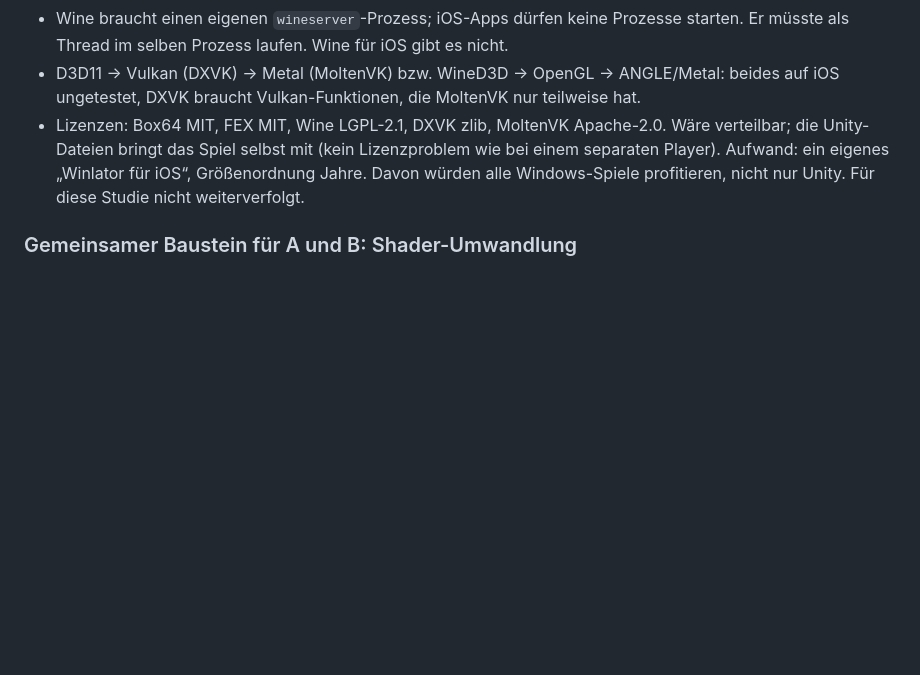
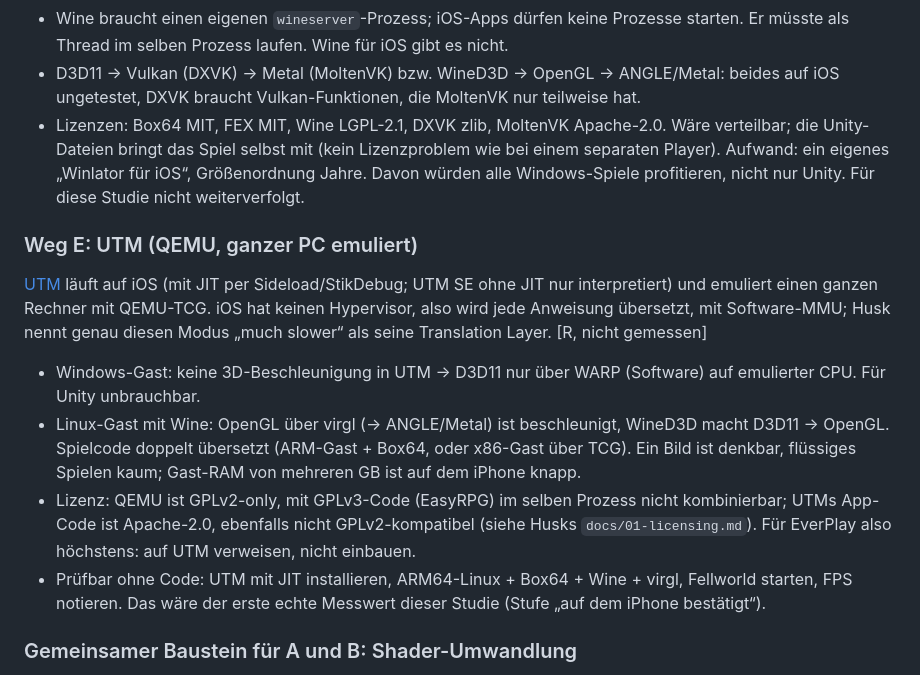
Before and after one commit to Pander0212/EverPlay, a Markdown page: docs/UNITY.md, the part around the change. Rendered like a GitHub page; blank space fills up the shorter version.

Commit message:
Unity study: UTM as route E
Co-Authored-By: Claude Opus 5.5 <noreply@anthropic.com>
Claude-Session: https://claude.ai/code/session_01XKodobpCesRj3sqDb1c7YP

```diff
--- a/docs/UNITY.md
+++ b/docs/UNITY.md
@@ -181,6 +181,21 @@ Auf iOS fehlt dafür fast alles [R]:
 Aufwand: ein eigenes „Winlator für iOS“, Größenordnung Jahre. Davon würden alle Windows-Spiele profitieren, nicht
 nur Unity. Für diese Studie nicht weiterverfolgt.
 
+### Weg E: UTM (QEMU, ganzer PC emuliert)
+
+[UTM](https://github.com/utmapp/UTM) läuft auf iOS (mit JIT per Sideload/StikDebug; UTM SE ohne JIT nur interpretiert)
+und emuliert einen ganzen Rechner mit QEMU-TCG. iOS hat keinen Hypervisor, also wird jede Anweisung übersetzt, mit
+Software-MMU; Husk nennt genau diesen Modus „much slower“ als seine Translation Layer. [R, nicht gemessen]
+- Windows-Gast: keine 3D-Beschleunigung in UTM → D3D11 nur über WARP (Software) auf emulierter CPU. Für Unity unbrauchbar.
+- Linux-Gast mit Wine: OpenGL über virgl (→ ANGLE/Metal) ist beschleunigt, WineD3D macht D3D11 → OpenGL. Spielcode doppelt
+  übersetzt (ARM-Gast + Box64, oder x86-Gast über TCG). Ein Bild ist denkbar, flüssiges Spielen kaum; Gast-RAM von
+  mehreren GB ist auf dem iPhone knapp.
+- Lizenz: QEMU ist GPLv2-only, mit GPLv3-Code (EasyRPG) im selben Prozess nicht kombinierbar; UTMs App-Code ist
+  Apache-2.0, ebenfalls nicht GPLv2-kompatibel (siehe Husks `docs/01-licensing.md`). Für EverPlay also höchstens:
+  auf UTM verweisen, nicht einbauen.
+- Prüfbar ohne Code: UTM mit JIT installieren, ARM64-Linux + Box64 + Wine + virgl, Fellworld starten, FPS notieren.
+  Das wäre der erste echte Messwert dieser Studie (Stufe „auf dem iPhone bestätigt“).
+
 ### Gemeinsamer Baustein für A und B: Shader-Umwandlung
 
 DXBC → GLSL ES / MSL. Unitys eigener Übersetzer [HLSLcc](https://github.com/Unity-Technologies/HLSLcc) macht genau
```
